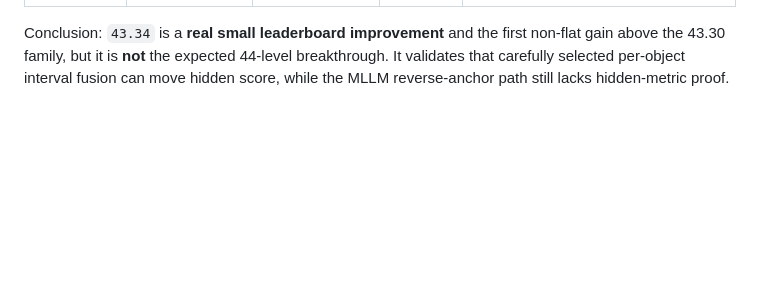
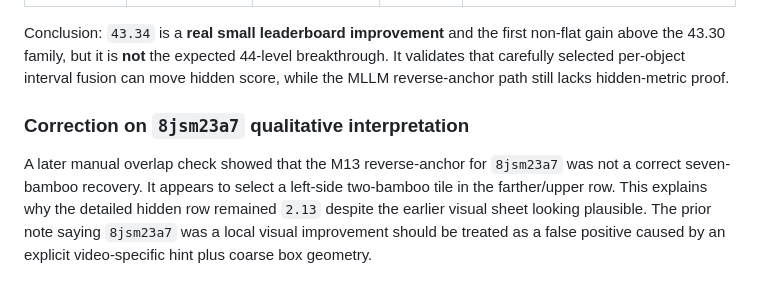
Before and after one commit to Po1ntu04/cvMOSE, a Markdown page: docs/test_latest_metric_memory.md, the part around the change. Rendered like a GitHub page; blank space fills up the shorter version.

```diff
--- a/docs/test_latest_metric_memory.md
+++ b/docs/test_latest_metric_memory.md
@@ -129,3 +129,7 @@ Compared with the confirmed 43.30 M7 family (`J&F_new≈43.29597`), this is abou
 | `q0sizv6m` rows | `74.48/12.34` | `74.48/12.34` | `0.00` | q0 remains unchanged because the unsafe reverse-anchor/composite candidate was correctly excluded from this fusion. |
 
 Conclusion: `43.34` is a **real small leaderboard improvement** and the first non-flat gain above the 43.30 family, but it is **not** the expected 44-level breakthrough. It validates that carefully selected per-object interval fusion can move hidden score, while the MLLM reverse-anchor path still lacks hidden-metric proof.
+
+### Correction on `8jsm23a7` qualitative interpretation
+
+A later manual overlap check showed that the M13 reverse-anchor for `8jsm23a7` was not a correct seven-bamboo recovery. It appears to select a left-side two-bamboo tile in the farther/upper row. This explains why the detailed hidden row remained `2.13` despite the earlier visual sheet looking plausible. The prior note saying `8jsm23a7` was a local visual improvement should be treated as a false positive caused by an explicit video-specific hint plus coarse box geometry.
```
Also changed, not shown: docs/m13_long_run_report.md (+13 -0 lines).
